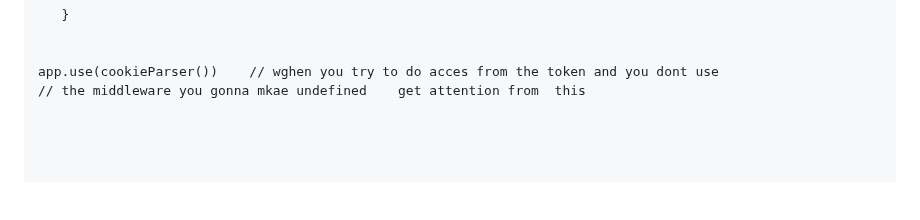
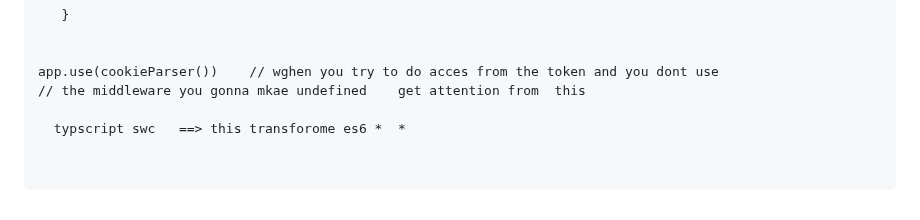
Before and after one commit to devtunis/devtunis, a Markdown page: README.md, the part around the change. Drawn GitHub-style; blank space fills up the shorter version.

```diff
--- a/README.md
+++ b/README.md
@@ -114,7 +114,7 @@ while (true){
 app.use(cookieParser())    // wghen you try to do acces from the token and you dont use
 // the middleware you gonna mkae undefined    get attention from  this
 
-
+  typscript swc   ==> this transforome es6 *  *
 
 
 </pre>
```
